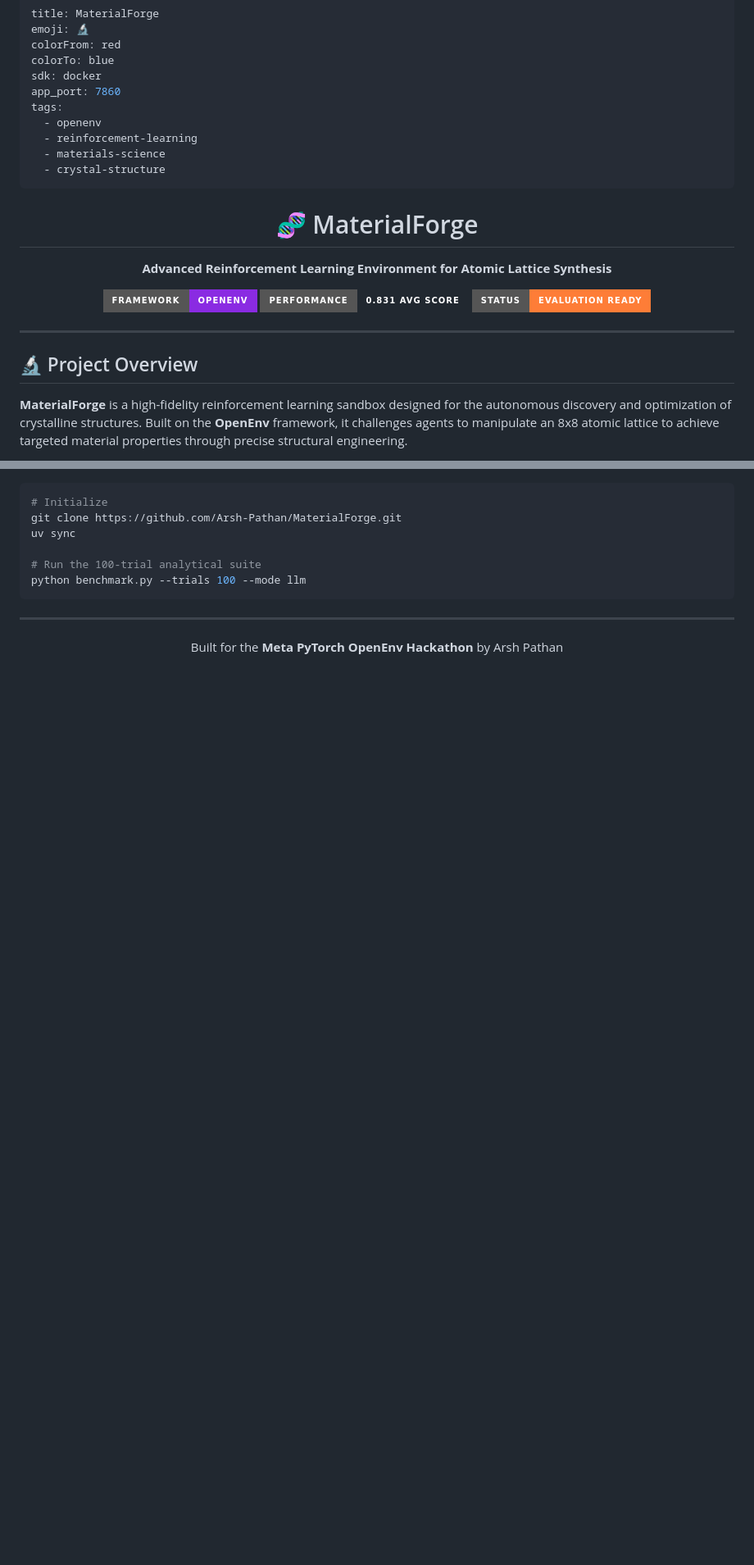
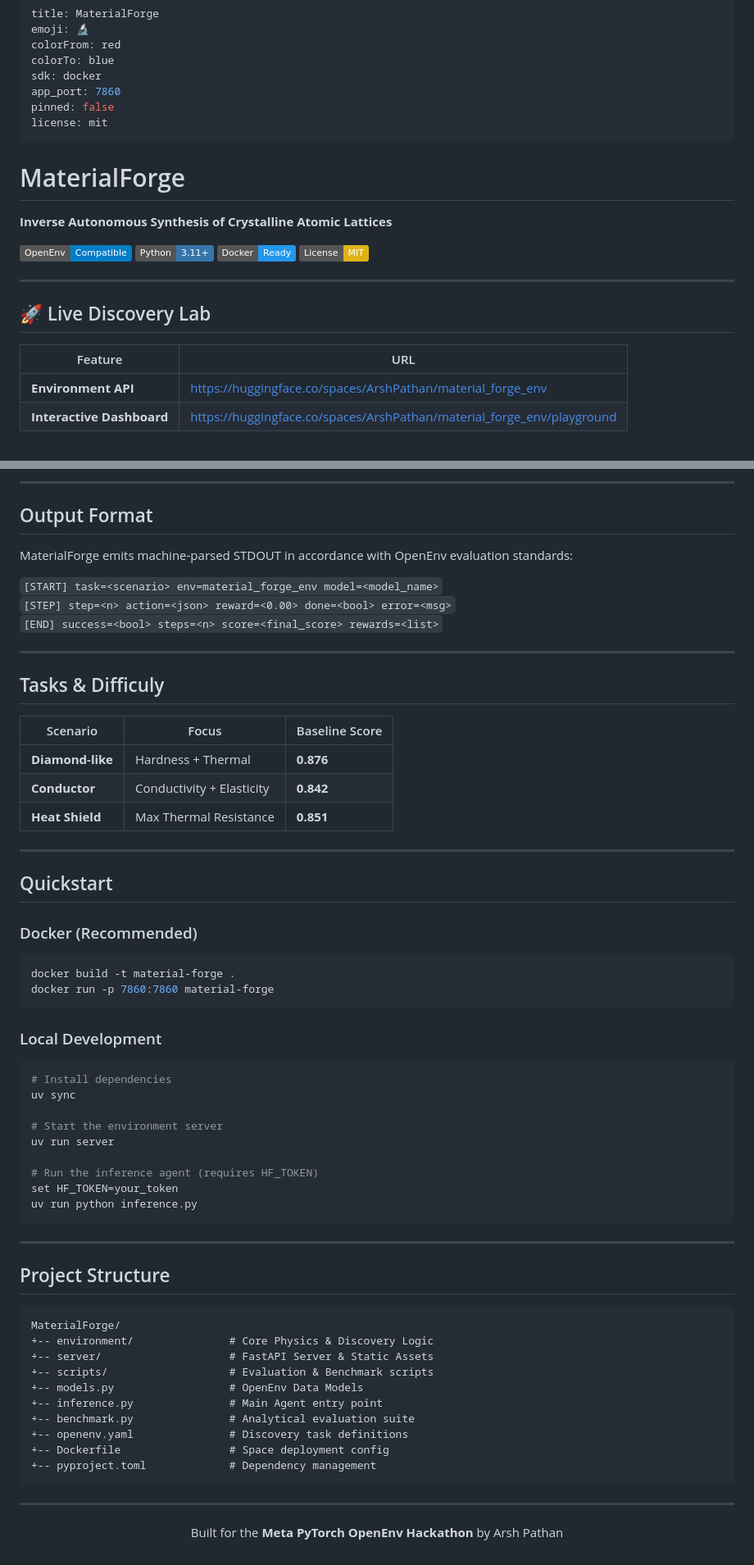
Before and after one commit to Arsh-Pathan/MaterialForge, a Markdown page: README.md, 2 parts joined by grey strips. Shown at 82% size. GitHub-like rendering; badges without logos; blank space fills up the shorter version.

````diff
--- a/README.md
+++ b/README.md
@@ -5,26 +5,25 @@ colorFrom: red
 colorTo: blue
 sdk: docker
 app_port: 7860
-tags:
-  - openenv
-  - reinforcement-learning
-  - materials-science
-  - crystal-structure
+pinned: false
+license: mit
 ---
 
-<div align="center">
-  <h1>🧬 MaterialForge</h1>
-  <p><b>Advanced Reinforcement Learning Environment for Atomic Lattice Synthesis</b></p>
+# MaterialForge
 
-[![Framework: OpenEnv](https://img.shields.io/badge/Framework-OpenEnv-blueviolet?style=for-the-badge)](https://github.com/meta-pytorch/openenv)
-[![Performance: 0.831](https://img.shields.io/badge/Performance-0.831_Avg_Score-emerald?style=for-the-badge)](#)
-[![Status: Platinum](https://img.shields.io/badge/Status-Evaluation_Ready-orange?style=for-the-badge)](#)
+**Inverse Autonomous Synthesis of Crystalline Atomic Lattices**
 
-</div>
+[![OpenEnv Compatible](https://img.shields.io/badge/OpenEnv-Compatible-blue)](https://openenv.org/)
+[![Python 3.11](https://img.shields.io/badge/Python-3.11+-3776ab)](https://www.python.org/)
+[![Docker Ready](https://img.shields.io/badge/Docker-Ready-2496ED)](https://www.docker.com/)
+[![License: MIT](https://img.shields.io/badge/License-MIT-yellow.svg)](LICENSE)
 
 ---
 
-## 🔬 Project Overview
+## 🚀 Live Discovery Lab
 
-**MaterialForge** is a high-fidelity reinforcement learning sandbox designed for the autonomous discovery and optimization of crystalline structures. Built on the **OpenEnv** framework, it challenges agents to manipulate an 8x8 atomic lattice to achieve targeted material properties through precise structural engineering.
+| Feature | URL |
+|--|-----|
+| **Environment API** | https://huggingface.co/spaces/ArshPathan/material_forge_env |
+| **Interactive Dashboard** | https://huggingface.co/spaces/ArshPathan/material_forge_env/playground |
 
@@ -110,10 +107,60 @@ We conducted a large-scale evaluation of the MaterialForge agent across **100 ra
+---
+
+## Output Format
+
+MaterialForge emits machine-parsed STDOUT in accordance with OpenEnv evaluation standards:
+
+`[START] task=<scenario> env=material_forge_env model=<model_name>`
+`[STEP] step=<n> action=<json> reward=<0.00> done=<bool> error=<msg>`
+`[END] success=<bool> steps=<n> score=<final_score> rewards=<list>`
+
+---
+
+## Tasks & Difficuly
+
+| Scenario | Focus | Baseline Score |
+|----------|-------|----------------|
+| **Diamond-like** | Hardness + Thermal | **0.876** |
+| **Conductor** | Conductivity + Elasticity | **0.842** |
+| **Heat Shield** | Max Thermal Resistance | **0.851** |
+
+---
+
+## Quickstart
+
+### Docker (Recommended)
 ```bash
-# Initialize
-git clone https://github.com/Arsh-Pathan/MaterialForge.git
+docker build -t material-forge .
+docker run -p 7860:7860 material-forge
+```
+
+### Local Development
+```bash
+# Install dependencies
 uv sync
 
-# Run the 100-trial analytical suite
-python benchmark.py --trials 100 --mode llm
+# Start the environment server
+uv run server
+
+# Run the inference agent (requires HF_TOKEN)
+set HF_TOKEN=your_token
+uv run python inference.py
+```
+
+---
+
+## Project Structure
+```
+MaterialForge/
++-- environment/               # Core Physics & Discovery Logic
++-- server/                    # FastAPI Server & Static Assets
++-- scripts/                   # Evaluation & Benchmark scripts
++-- models.py                  # OpenEnv Data Models
++-- inference.py               # Main Agent entry point
++-- benchmark.py               # Analytical evaluation suite
++-- openenv.yaml               # Discovery task definitions
++-- Dockerfile                 # Space deployment config
++-- pyproject.toml             # Dependency management
 ```
 
 ---
````
Also changed, not shown: other parts of README.md (+61 -63 lines).
